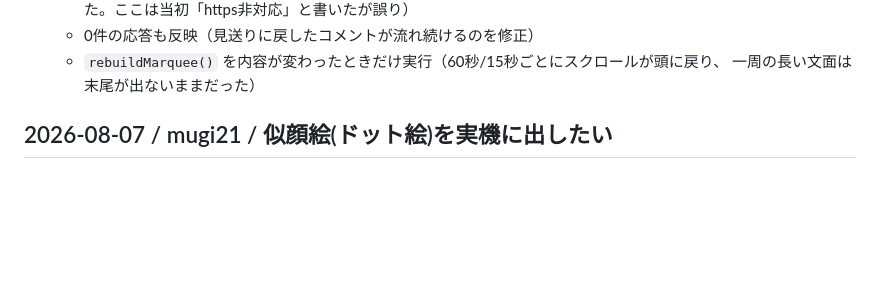
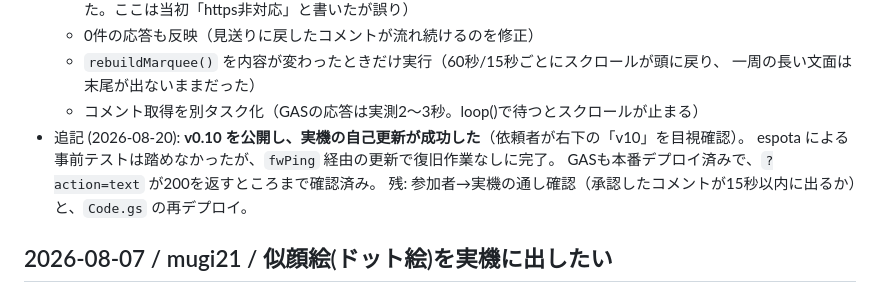
Before and after one commit to mugiwaraboushi/moshimo-sign, a Markdown page: feedback/inbox.md, the part around the change. Rendered like a GitHub page; blank space fills up the shorter version.

Commit message:
feedback: v0.10 の自己更新が実機で成功したことを記録
Co-Authored-By: Claude Opus 5 (1M context) <noreply@anthropic.com>

```diff
--- a/feedback/inbox.md
+++ b/feedback/inbox.md
@@ -47,6 +47,11 @@
   - 0件の応答も反映（見送りに戻したコメントが流れ続けるのを修正）
   - `rebuildMarquee()` を内容が変わったときだけ実行（60秒/15秒ごとにスクロールが頭に戻り、
     一周の長い文面は末尾が出ないままだった）
+  - コメント取得を別タスク化（GASの応答は実測2〜3秒。loop()で待つとスクロールが止まる）
+- 追記 (2026-08-20): **v0.10 を公開し、実機の自己更新が成功した**（依頼者が右下の「v10」を目視確認）。
+  espota による事前テストは踏めなかったが、`fwPing` 経由の更新で復旧作業なしに完了。
+  GASも本番デプロイ済みで、`?action=text` が200を返すところまで確認済み。
+  残: 参加者→実機の通し確認（承認したコメントが15秒以内に出るか）と、`Code.gs` の再デプロイ。
 
 ## 2026-08-07 / mugi21 / 似顔絵(ドット絵)を実機に出したい
 - 状態: 未処理（実機側が未対応）
```
